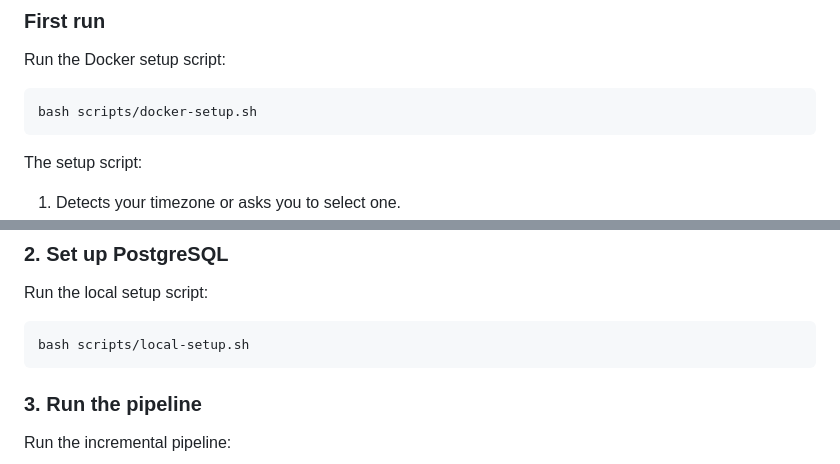
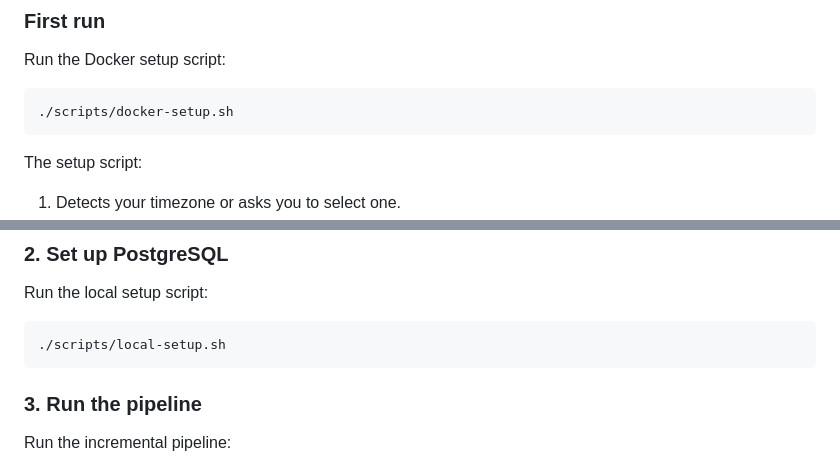
Before and after one commit to piotr-machocki/lastfm-data-pipeline, a Markdown page: README.md, 2 parts joined by grey strips. Rendered like a GitHub page.

Commit message:
Update README for setup changes

````diff
--- a/README.md
+++ b/README.md
@@ -140,7 +140,7 @@ On macOS or Windows, install Docker Desktop from [docker.com](https://www.docker
 Run the Docker setup script:
 
 ```bash
-bash scripts/docker-setup.sh
+./scripts/docker-setup.sh
 ```
 
 The setup script:
@@ -227,7 +227,7 @@ pip install -r requirements.txt
 Run the local setup script:
 
 ```bash
-bash scripts/local-setup.sh
+./scripts/local-setup.sh
 ```
 
 ### 3. Run the pipeline
````
